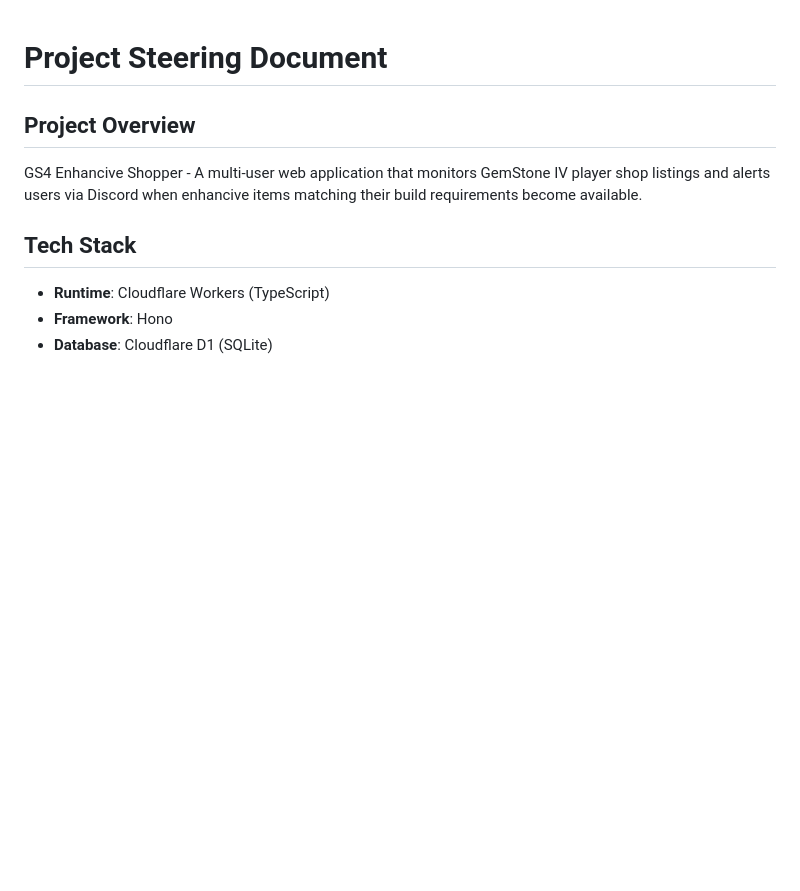
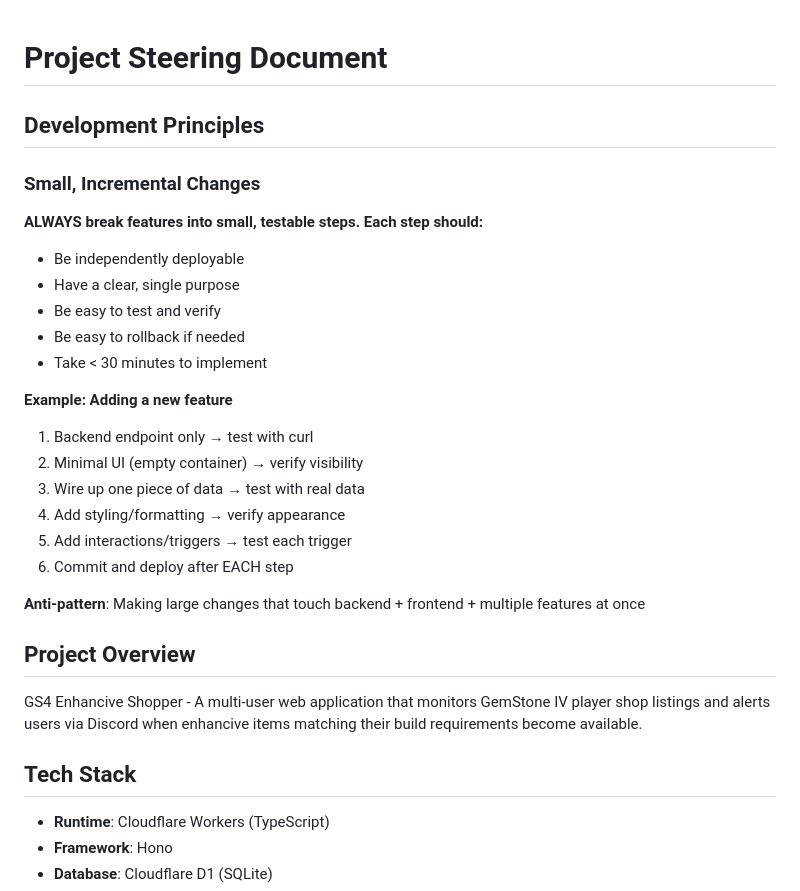
Before and after one commit to Buckwheet/GS4-EnhanciveShopper, a Markdown page: PROJECT_STEERING.md, the part around one of its changes. Rendered like a GitHub page; blank space fills up the shorter version.

```diff
--- a/PROJECT_STEERING.md
+++ b/PROJECT_STEERING.md
@@ -1,4 +1,24 @@
 # Project Steering Document
+
+## Development Principles
+
+### Small, Incremental Changes
+**ALWAYS break features into small, testable steps. Each step should:**
+- Be independently deployable
+- Have a clear, single purpose
+- Be easy to test and verify
+- Be easy to rollback if needed
+- Take < 30 minutes to implement
+
+**Example: Adding a new feature**
+1. Backend endpoint only → test with curl
+2. Minimal UI (empty container) → verify visibility
+3. Wire up one piece of data → test with real data
+4. Add styling/formatting → verify appearance
+5. Add interactions/triggers → test each trigger
+6. Commit and deploy after EACH step
+
+**Anti-pattern**: Making large changes that touch backend + frontend + multiple features at once
 
 ## Project Overview
 GS4 Enhancive Shopper - A multi-user web application that monitors GemStone IV player shop listings and alerts users via Discord when enhancive items matching their build requirements become available.
```
Also changed, not shown: other parts of PROJECT_STEERING.md (+47 -27 lines).
